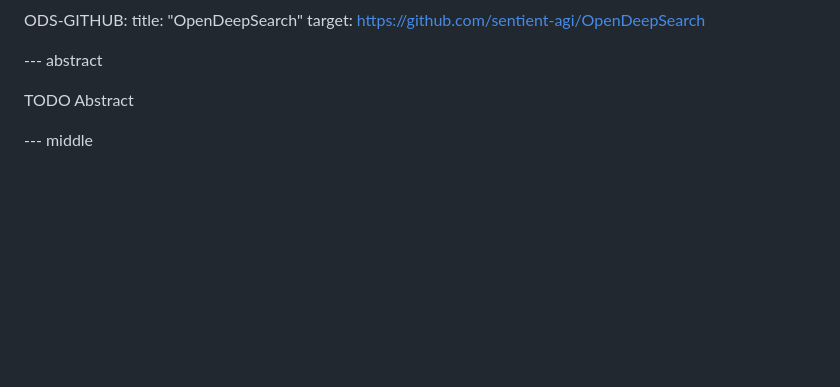
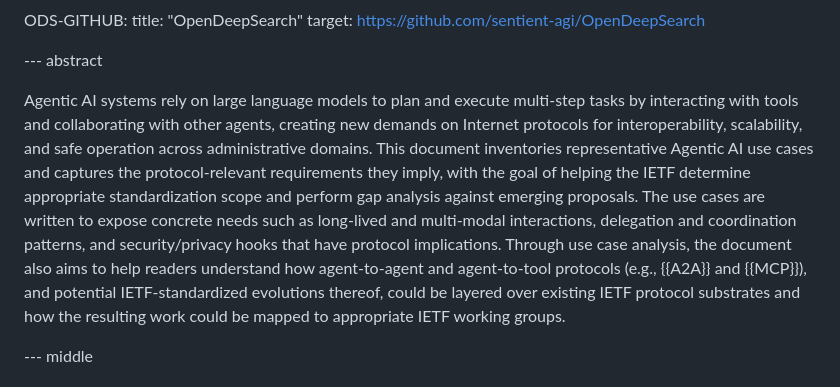
Before and after one commit to giralt/draft-scrm-aiproto-usecases, a Markdown page: draft-scrm-aiproto-usecases.md, the part around the change. Drawn GitHub-style; blank space fills up the shorter version.

Commit message:
Added abstract

```diff
--- a/draft-scrm-aiproto-usecases.md
+++ b/draft-scrm-aiproto-usecases.md
@@ -79,8 +79,7 @@ informative:
 
 --- abstract
 
-TODO Abstract
-
+Agentic AI systems rely on large language models to plan and execute multi-step tasks by interacting with tools and collaborating with other agents, creating new demands on Internet protocols for interoperability, scalability, and safe operation across administrative domains. This document inventories representative Agentic AI use cases and captures the protocol-relevant requirements they imply, with the goal of helping the IETF determine appropriate standardization scope and perform gap analysis against emerging proposals. The use cases are written to expose concrete needs such as long-lived and multi-modal interactions, delegation and coordination patterns, and security/privacy hooks that have protocol implications. Through use case analysis, the document also aims to help readers understand how agent-to-agent and agent-to-tool protocols (e.g., {{A2A}} and {{MCP}}), and potential IETF-standardized evolutions thereof, could be layered over existing IETF protocol substrates and how the resulting work could be mapped to appropriate IETF working groups.
 
 --- middle
 
```
